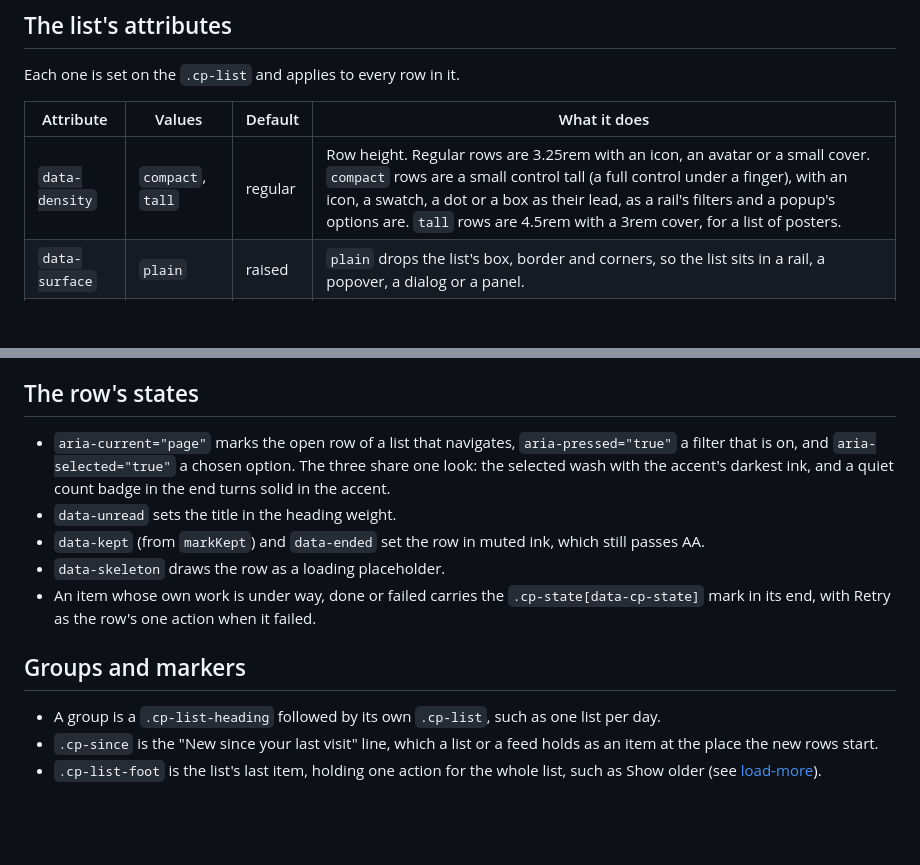
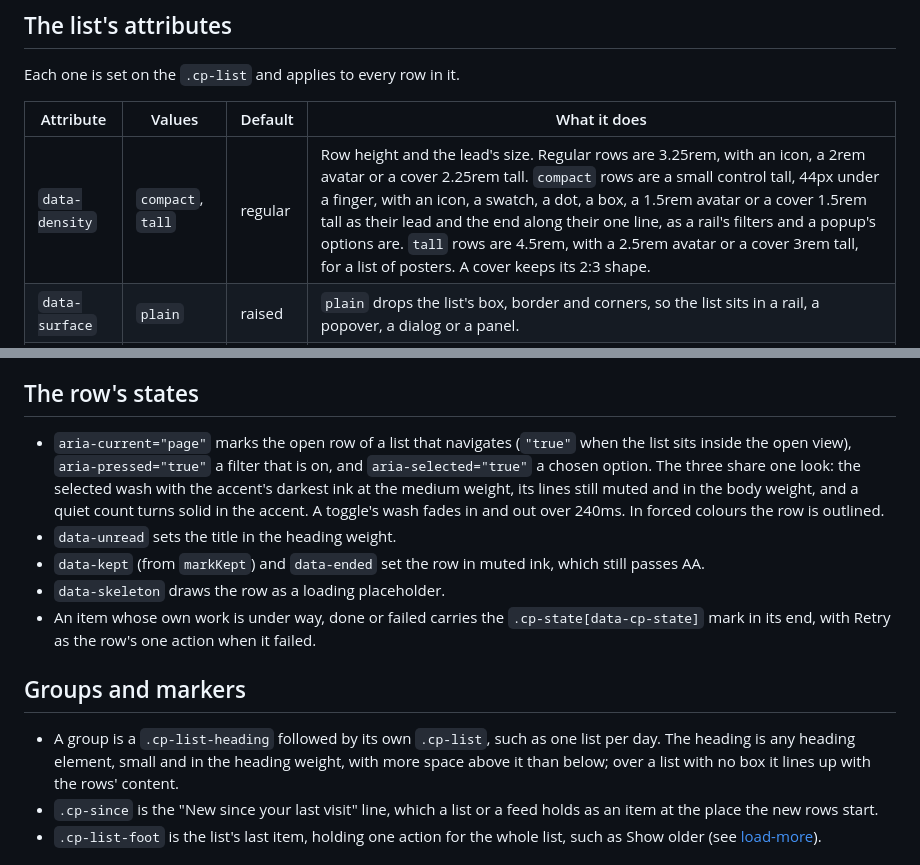
Before and after one commit to cplieger/ui, a Markdown page: docs/data/list-row.md, 2 parts joined by grey strips. GitHub-like rendering; blank space fills up the shorter version.

```diff
--- a/docs/data/list-row.md
+++ b/docs/data/list-row.md
@@ -37,7 +37,7 @@ Each one is set on the `.cp-list` and applies to every row in it.
 
 | Attribute | Values | Default | What it does |
 | --- | --- | --- | --- |
-| `data-density` | `compact`, `tall` | regular | Row height. Regular rows are 3.25rem with an icon, an avatar or a small cover. `compact` rows are a small control tall (a full control under a finger), with an icon, a swatch, a dot or a box as their lead, as a rail's filters and a popup's options are. `tall` rows are 4.5rem with a 3rem cover, for a list of posters. |
+| `data-density` | `compact`, `tall` | regular | Row height and the lead's size. Regular rows are 3.25rem, with an icon, a 2rem avatar or a cover 2.25rem tall. `compact` rows are a small control tall, 44px under a finger, with an icon, a swatch, a dot, a box, a 1.5rem avatar or a cover 1.5rem tall as their lead and the end along their one line, as a rail's filters and a popup's options are. `tall` rows are 4.5rem, with a 2.5rem avatar or a cover 3rem tall, for a list of posters. A cover keeps its 2:3 shape. |
 | `data-surface` | `plain` | raised | `plain` drops the list's box, border and corners, so the list sits in a rail, a popover, a dialog or a panel. |
 | `data-divider` | `none` | line | `none` drops the line between rows and gives each row the control's corners for its fill, as a rail draws its rows. |
 | `data-layout` | `grid` | rows | `grid` lays the rows out as tiles in columns: the cover on top, the title and facts under it. A library's List and Grid views are this one attribute, switched by a `.cp-segmented[data-variant="icons"]`. |
@@ -59,7 +59,7 @@ Each one is set on the `.cp-list` and applies to every row in it.
 
 ## The row's states
 
-- `aria-current="page"` marks the open row of a list that navigates, `aria-pressed="true"` a filter that is on, and `aria-selected="true"` a chosen option. The three share one look: the selected wash with the accent's darkest ink, and a quiet count badge in the end turns solid in the accent.
+- `aria-current="page"` marks the open row of a list that navigates (`"true"` when the list sits inside the open view), `aria-pressed="true"` a filter that is on, and `aria-selected="true"` a chosen option. The three share one look: the selected wash with the accent's darkest ink at the medium weight, its lines still muted and in the body weight, and a quiet count turns solid in the accent. A toggle's wash fades in and out over 240ms. In forced colours the row is outlined.
 - `data-unread` sets the title in the heading weight.
 - `data-kept` (from `markKept`) and `data-ended` set the row in muted ink, which still passes AA.
 - `data-skeleton` draws the row as a loading placeholder.
@@ -67,7 +67,7 @@ Each one is set on the `.cp-list` and applies to every row in it.
 
 ## Groups and markers
 
-- A group is a `.cp-list-heading` followed by its own `.cp-list`, such as one list per day.
+- A group is a `.cp-list-heading` followed by its own `.cp-list`, such as one list per day. The heading is any heading element, small and in the heading weight, with more space above it than below; over a list with no box it lines up with the rows' content.
 - `.cp-since` is the "New since your last visit" line, which a list or a feed holds as an item at the place the new rows start.
 - `.cp-list-foot` is the list's last item, holding one action for the whole list, such as Show older (see [load-more](load-more.md)).
 
```
Also changed, not shown: docs/design-components.md (+3 -2 lines), docs/images/system-parts-dark.png, docs/images/system-parts-light.png, 6 other files.
